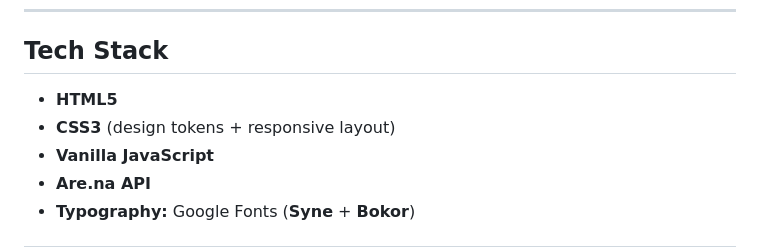
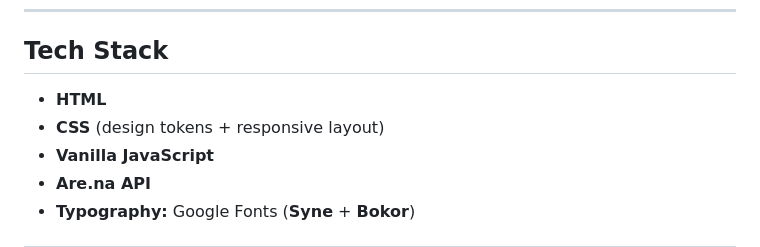
Before and after one commit to Zarah-byte/links, a Markdown page: README.md, the part around the change. GitHub-like rendering.

Commit message:
Update tech stack section in README

```diff
--- a/README.md
+++ b/README.md
@@ -78,8 +78,8 @@ Mobile doesn’t have real hover states, so the project uses an **IntersectionOb
 
 ## Tech Stack
 
-- **HTML5**
-- **CSS3** (design tokens + responsive layout)
+- **HTML**
+- **CSS** (design tokens + responsive layout)
 - **Vanilla JavaScript**
 - **Are.na API**
 - **Typography:** Google Fonts (**Syne** + **Bokor**)
```
